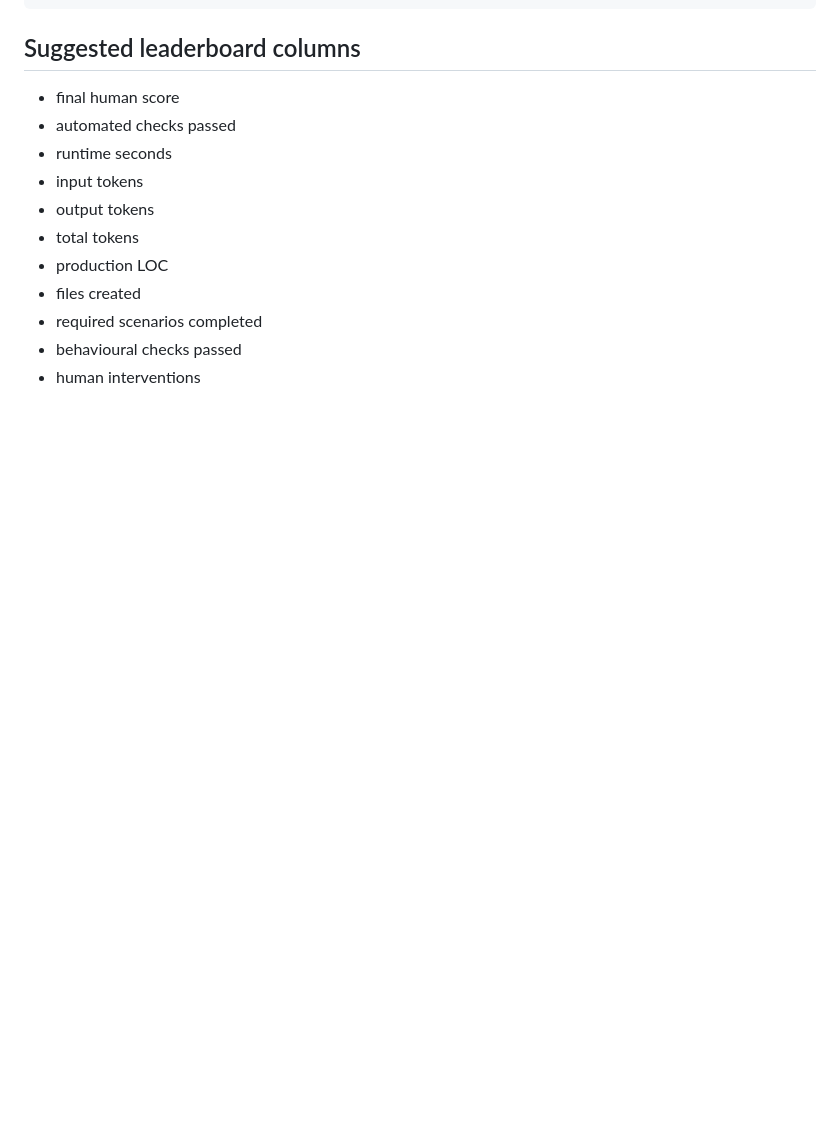
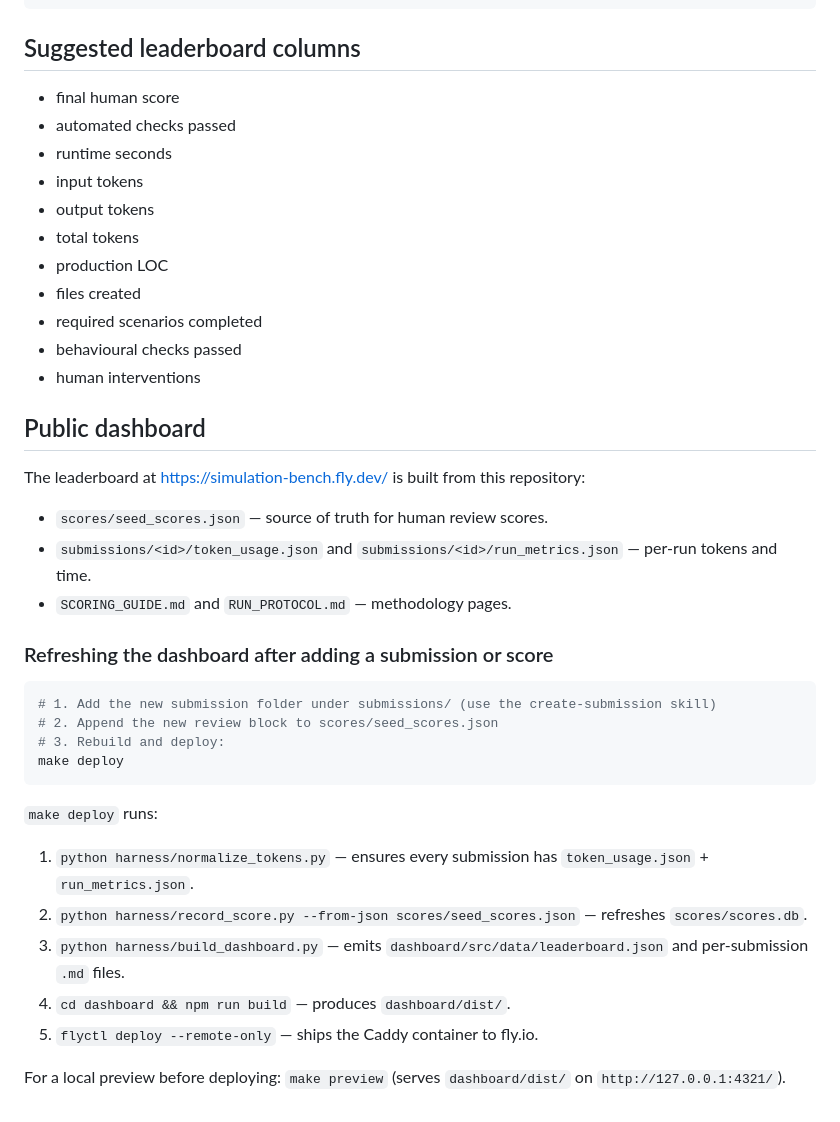
Before and after one commit to harrymunro/simulation-bench, a Markdown page: README.md, the part around the change. Drawn GitHub-style; blank space fills up the shorter version.

Commit message:
docs: README section for refreshing the public dashboard

````diff
--- a/README.md
+++ b/README.md
@@ -99,3 +99,30 @@ python harness/measure_run.py \
 - required scenarios completed
 - behavioural checks passed
 - human interventions
+
+## Public dashboard
+
+The leaderboard at <https://simulation-bench.fly.dev/> is built from this repository:
+
+- `scores/seed_scores.json` — source of truth for human review scores.
+- `submissions/<id>/token_usage.json` and `submissions/<id>/run_metrics.json` — per-run tokens and time.
+- `SCORING_GUIDE.md` and `RUN_PROTOCOL.md` — methodology pages.
+
+### Refreshing the dashboard after adding a submission or score
+
+```bash
+# 1. Add the new submission folder under submissions/ (use the create-submission skill)
+# 2. Append the new review block to scores/seed_scores.json
+# 3. Rebuild and deploy:
+make deploy
+```
+
+`make deploy` runs:
+
+1. `python harness/normalize_tokens.py` — ensures every submission has `token_usage.json` + `run_metrics.json`.
+2. `python harness/record_score.py --from-json scores/seed_scores.json` — refreshes `scores/scores.db`.
+3. `python harness/build_dashboard.py` — emits `dashboard/src/data/leaderboard.json` and per-submission `.md` files.
+4. `cd dashboard && npm run build` — produces `dashboard/dist/`.
+5. `flyctl deploy --remote-only` — ships the Caddy container to fly.io.
+
+For a local preview before deploying: `make preview` (serves `dashboard/dist/` on `http://127.0.0.1:4321/`).
````
